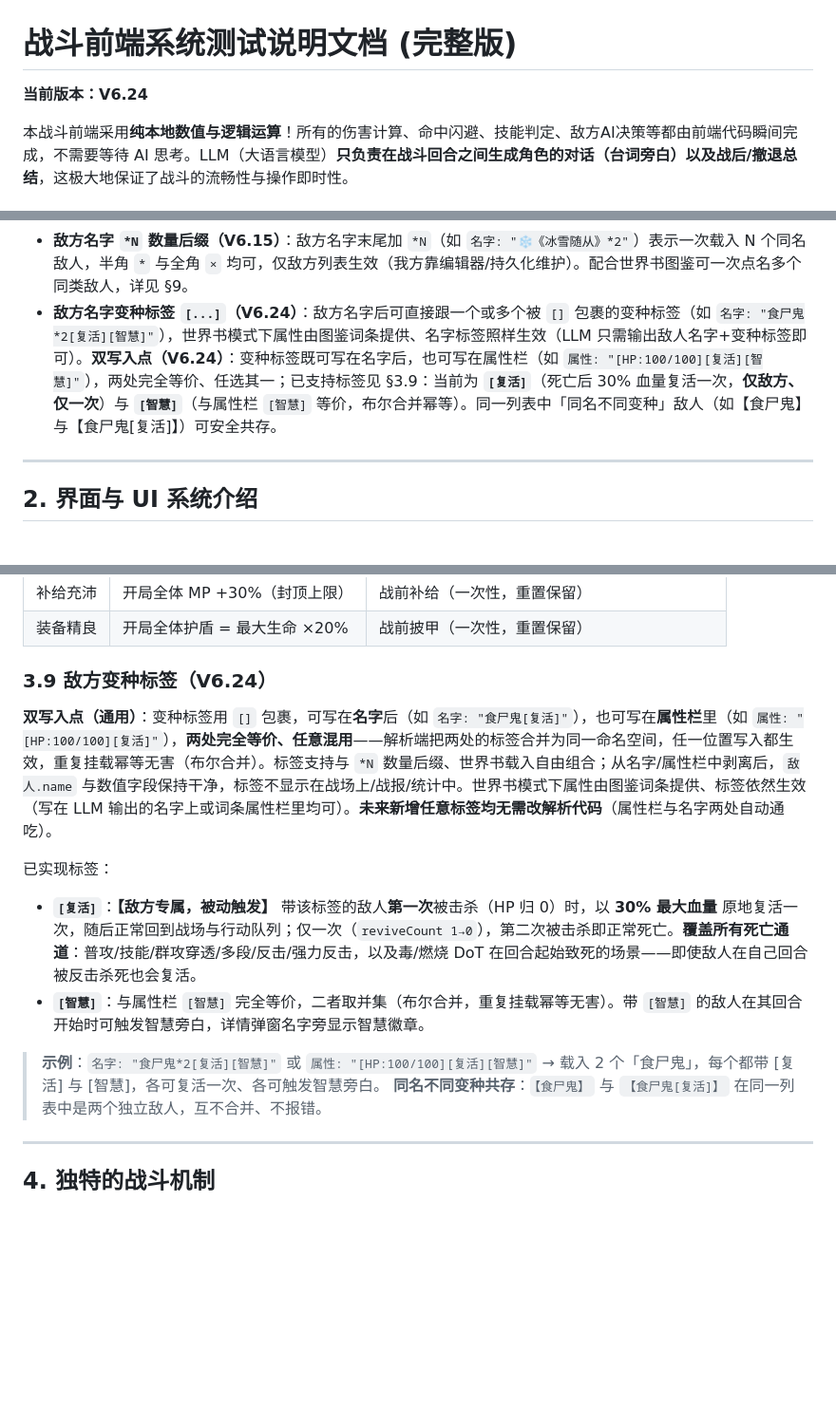
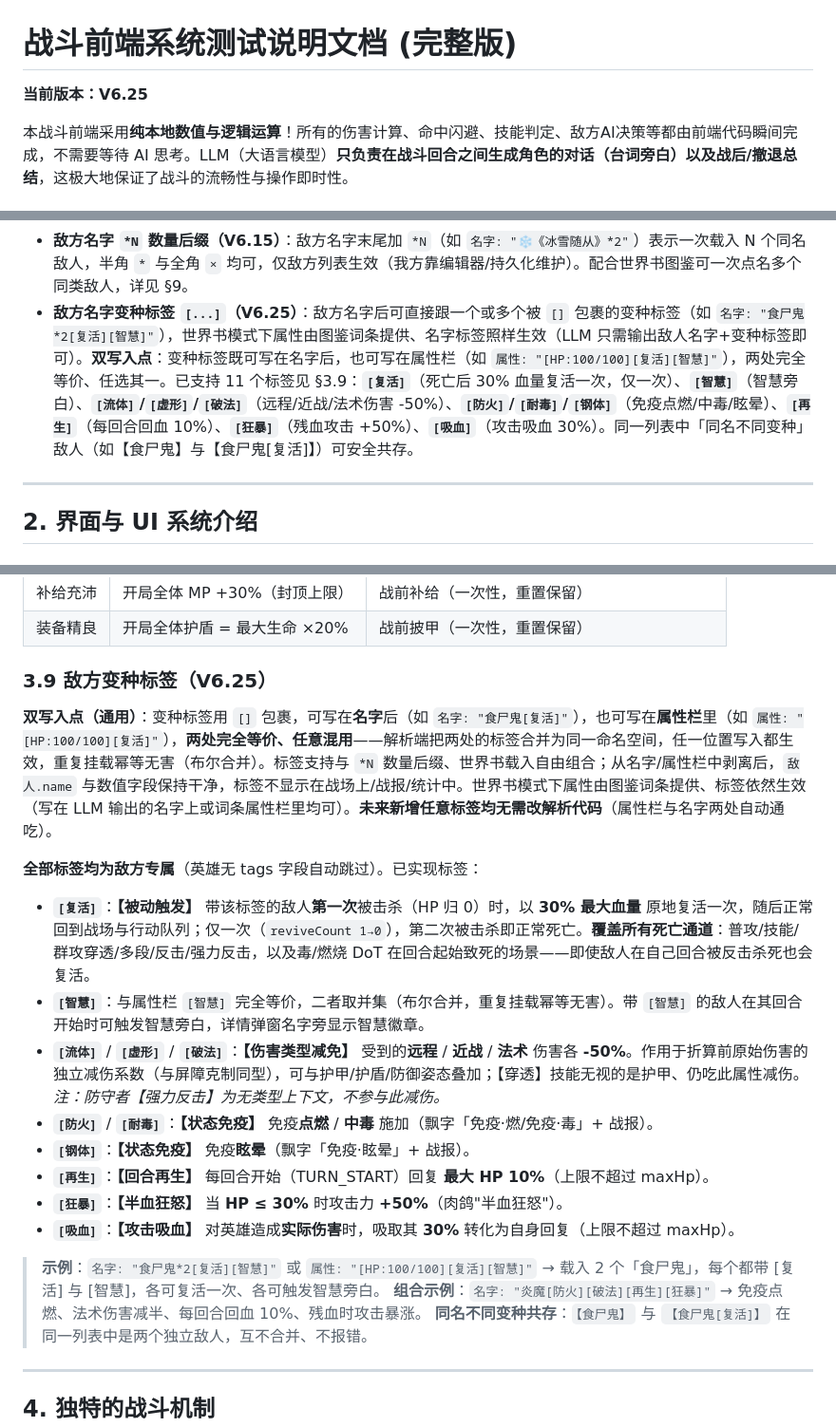
Before and after one commit to bachhoang2463j-a11y/RpgCombat, a Markdown page: README.md, 3 parts joined by grey strips. Shown at 95% size. Drawn GitHub-style; blank space fills up the shorter version.

Commit message:
docs: V6.25 定版——README §3.9 扩展为 11 标签表（新增9个变种标签分组说明）+ §1/§9 同步、版本号 V6.24→V6.25 + LOG-082 记录

```diff
--- a/README.md
+++ b/README.md
@@ -1,6 +1,6 @@
 # 战斗前端系统测试说明文档 (完整版)
 
-**当前版本：V6.24**
+**当前版本：V6.25**
 
 本战斗前端采用**纯本地数值与逻辑运算**！所有的伤害计算、命中闪避、技能判定、敌方AI决策等都由前端代码瞬间完成，不需要等待 AI 思考。LLM（大语言模型）**只负责在战斗回合之间生成角色的对话（台词旁白）以及战后/撤退总结**，这极大地保证了战斗的流畅性与操作即时性。
 
@@ -37,7 +37,7 @@
 - **技能字段格式**：必须为 `【技能名】[消耗类型:数值][标签;power:数值][伤害类型][特效:特效名]` 等组合。
 - **场地字段（V6.14 可选）**：`我方列表` 行可带后缀 `(场地:场地名)`（如 `我方列表(场地:有备而来):`），冒号支持半角 `:` 与全角 `：`。带场地时战斗开始前会为我方全体注入对应场地效果；**不带场地标签则无任何场地效果**；未注册的场地名会被忽略并输出控制台警告（战斗正常建立）。场地效果**仅作用于我方**，敌方不受影响。详见 §3.8。
 - **敌方名字 `*N` 数量后缀（V6.15）**：敌方名字末尾加 `*N`（如 `名字: "❄️《冰雪随从》*2"`）表示一次载入 N 个同名敌人，半角 `*` 与全角 `×` 均可，仅敌方列表生效（我方靠编辑器/持久化维护）。配合世界书图鉴可一次点名多个同类敌人，详见 §9。
-- **敌方名字变种标签 `[...]`（V6.24）**：敌方名字后可直接跟一个或多个被 `[]` 包裹的变种标签（如 `名字: "食尸鬼*2[复活][智慧]"`），世界书模式下属性由图鉴词条提供、名字标签照样生效（LLM 只需输出敌人名字+变种标签即可）。**双写入点（V6.24）**：变种标签既可写在名字后，也可写在属性栏（如 `属性: "[HP:100/100][复活][智慧]"`），两处完全等价、任选其一；已支持标签见 §3.9：当前为 **`[复活]`**（死亡后 30% 血量复活一次，**仅敌方、仅一次**）与 **`[智慧]`**（与属性栏 `[智慧]` 等价，布尔合并幂等）。同一列表中「同名不同变种」敌人（如【食尸鬼】与【食尸鬼[复活]】）可安全共存。
+- **敌方名字变种标签 `[...]`（V6.25）**：敌方名字后可直接跟一个或多个被 `[]` 包裹的变种标签（如 `名字: "食尸鬼*2[复活][智慧]"`），世界书模式下属性由图鉴词条提供、名字标签照样生效（LLM 只需输出敌人名字+变种标签即可）。**双写入点**：变种标签既可写在名字后，也可写在属性栏（如 `属性: "[HP:100/100][复活][智慧]"`），两处完全等价、任选其一。已支持 11 个标签见 §3.9：**`[复活]`**（死亡后 30% 血量复活一次，仅一次）、**`[智慧]`**（智慧旁白）、**`[流体]`/`[虚形]`/`[破法]`**（远程/近战/法术伤害 -50%）、**`[防火]`/`[耐毒]`/`[钢体]`**（免疫点燃/中毒/眩晕）、**`[再生]`**（每回合回血 10%）、**`[狂暴]`**（残血攻击 +50%）、**`[吸血]`**（攻击吸血 30%）。同一列表中「同名不同变种」敌人（如【食尸鬼】与【食尸鬼[复活]】）可安全共存。
 
 ---
 
@@ -186,16 +186,23 @@
 | 补给充沛 | 开局全体 MP +30%（封顶上限） | 战前补给（一次性，重置保留） |
 | 装备精良 | 开局全体护盾 = 最大生命 ×20% | 战前披甲（一次性，重置保留） |
 
-### 3.9 敌方变种标签（V6.24）
+### 3.9 敌方变种标签（V6.25）
 
 **双写入点（通用）**：变种标签用 `[]` 包裹，可写在**名字**后（如 `名字: "食尸鬼[复活]"`），也可写在**属性栏**里（如 `属性: "[HP:100/100][复活]"`），**两处完全等价、任意混用**——解析端把两处的标签合并为同一命名空间，任一位置写入都生效，重复挂载幂等无害（布尔合并）。标签支持与 `*N` 数量后缀、世界书载入自由组合；从名字/属性栏中剥离后，`敌人.name` 与数值字段保持干净，标签不显示在战场上/战报/统计中。世界书模式下属性由图鉴词条提供、标签依然生效（写在 LLM 输出的名字上或词条属性栏里均可）。**未来新增任意标签均无需改解析代码**（属性栏与名字两处自动通吃）。
 
-已实现标签：
+**全部标签均为敌方专属**（英雄无 tags 字段自动跳过）。已实现标签：
 
-- **`[复活]`**：**【敌方专属，被动触发】** 带该标签的敌人**第一次**被击杀（HP 归 0）时，以 **30% 最大血量** 原地复活一次，随后正常回到战场与行动队列；仅一次（`reviveCount 1→0`），第二次被击杀即正常死亡。**覆盖所有死亡通道**：普攻/技能/群攻穿透/多段/反击/强力反击，以及毒/燃烧 DoT 在回合起始致死的场景——即使敌人在自己回合被反击杀死也会复活。
+- **`[复活]`**：**【被动触发】** 带该标签的敌人**第一次**被击杀（HP 归 0）时，以 **30% 最大血量** 原地复活一次，随后正常回到战场与行动队列；仅一次（`reviveCount 1→0`），第二次被击杀即正常死亡。**覆盖所有死亡通道**：普攻/技能/群攻穿透/多段/反击/强力反击，以及毒/燃烧 DoT 在回合起始致死的场景——即使敌人在自己回合被反击杀死也会复活。
 - **`[智慧]`**：与属性栏 `[智慧]` 完全等价，二者取并集（布尔合并，重复挂载幂等无害）。带 `[智慧]` 的敌人在其回合开始时可触发智慧旁白，详情弹窗名字旁显示智慧徽章。
+- **`[流体]`** / **`[虚形]`** / **`[破法]`**：**【伤害类型减免】** 受到的**远程** / **近战** / **法术** 伤害各 **-50%**。作用于折算前原始伤害的独立减伤系数（与屏障克制同型），可与护甲/护盾/防御姿态叠加；【穿透】技能无视的是护甲、仍吃此属性减伤。*注：防守者【强力反击】为无类型上下文，不参与此减伤。*
+- **`[防火]`** / **`[耐毒]`**：**【状态免疫】** 免疫**点燃** / **中毒** 施加（飘字「免疫·燃/免疫·毒」+ 战报）。
+- **`[钢体]`**：**【状态免疫】** 免疫**眩晕**（飘字「免疫·眩晕」+ 战报）。
+- **`[再生]`**：**【回合再生】** 每回合开始（TURN_START）回复 **最大 HP 10%**（上限不超过 maxHp）。
+- **`[狂暴]`**：**【半血狂怒】** 当 **HP ≤ 30%** 时攻击力 **+50%**（肉鸽"半血狂怒"）。
+- **`[吸血]`**：**【攻击吸血】** 对英雄造成**实际伤害**时，吸取其 **30%** 转化为自身回复（上限不超过 maxHp）。
 
 > **示例**：`名字: "食尸鬼*2[复活][智慧]"` 或 `属性: "[HP:100/100][复活][智慧]"` → 载入 2 个「食尸鬼」，每个都带 [复活] 与 [智慧]，各可复活一次、各可触发智慧旁白。
+> **组合示例**：`名字: "炎魔[防火][破法][再生][狂暴]"` → 免疫点燃、法术伤害减半、每回合回血 10%、残血时攻击暴涨。
 > **同名不同变种共存**：`【食尸鬼】` 与 `【食尸鬼[复活]】` 在同一列表中是两个独立敌人，互不合并、不报错。
 
 ---
```
Also changed, not shown: other parts of README.md (+1 -1 lines), LOG-INDEX.md (+1 -0 lines), LOG.md (+12 -0 lines).
